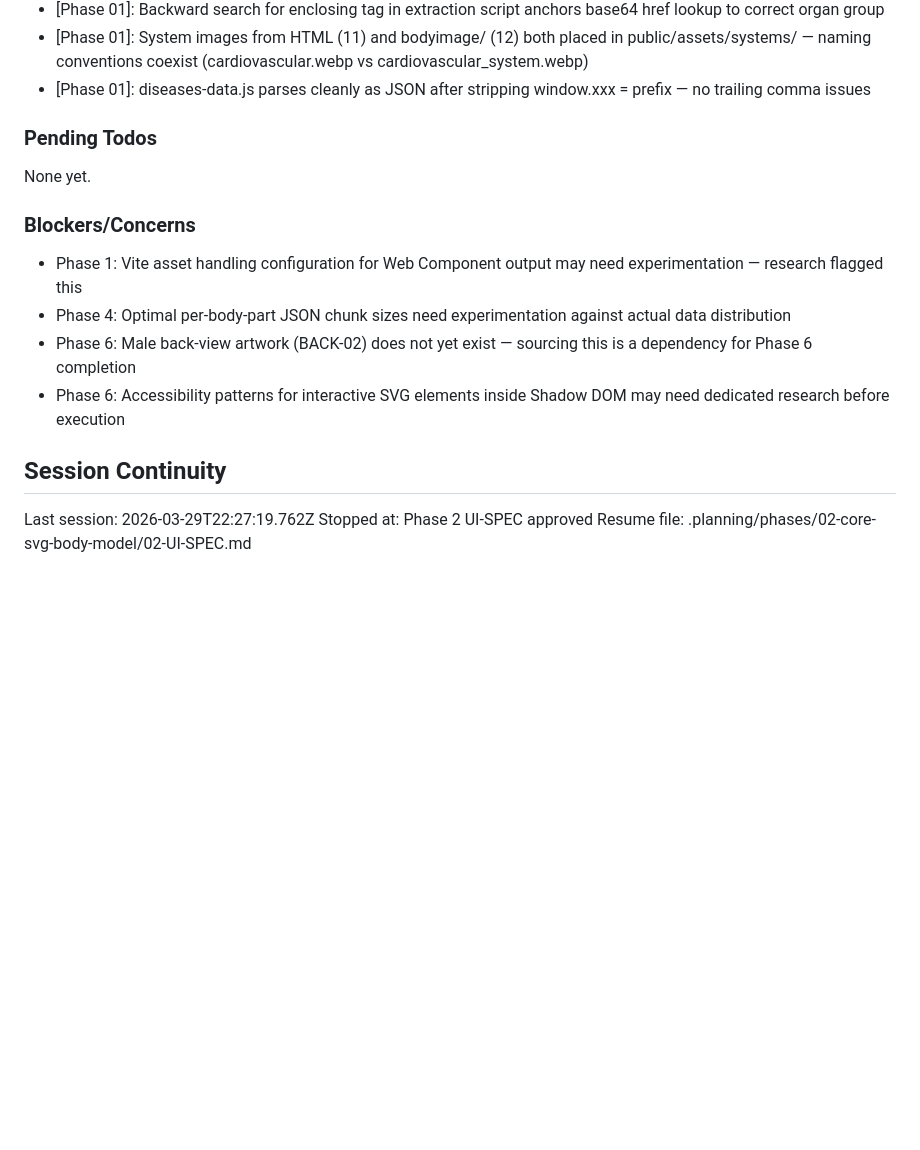
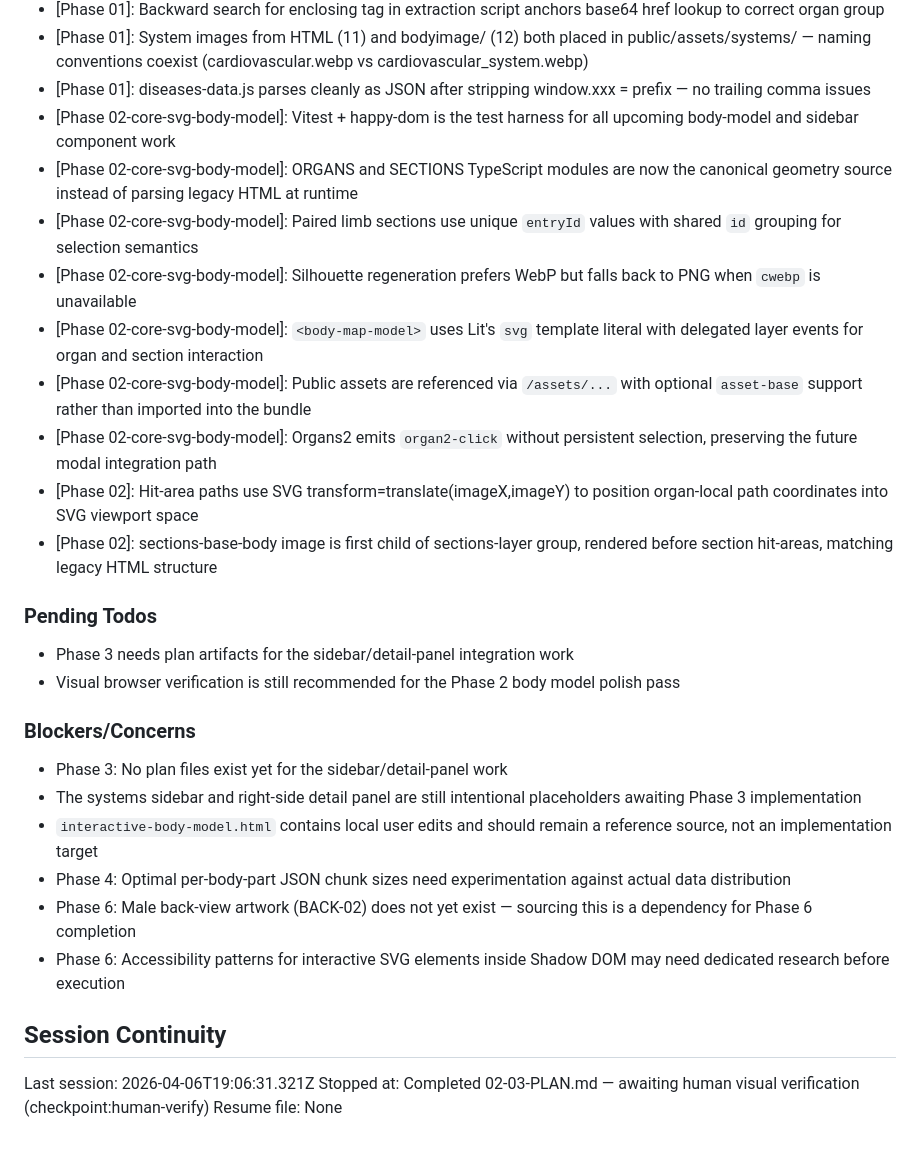
Before and after one commit to cmcecora/bodyPSDLayersbodyparts, a Markdown page: .planning/STATE.md, the part around one of its changes. Drawn GitHub-style; blank space fills up the shorter version.

```diff
--- a/.planning/STATE.md
+++ b/.planning/STATE.md
@@ -71,20 +75,32 @@ Recent decisions affecting current work:
 - [Phase 01]: Backward search for enclosing <g> tag in extraction script anchors base64 href lookup to correct organ group
 - [Phase 01]: System images from HTML (11) and bodyimage/ (12) both placed in public/assets/systems/ — naming conventions coexist (cardiovascular.webp vs cardiovascular_system.webp)
 - [Phase 01]: diseases-data.js parses cleanly as JSON after stripping window.xxx = prefix — no trailing comma issues
+- [Phase 02-core-svg-body-model]: Vitest + happy-dom is the test harness for all upcoming body-model and sidebar component work
+- [Phase 02-core-svg-body-model]: ORGANS and SECTIONS TypeScript modules are now the canonical geometry source instead of parsing legacy HTML at runtime
+- [Phase 02-core-svg-body-model]: Paired limb sections use unique `entryId` values with shared `id` grouping for selection semantics
+- [Phase 02-core-svg-body-model]: Silhouette regeneration prefers WebP but falls back to PNG when `cwebp` is unavailable
+- [Phase 02-core-svg-body-model]: `<body-map-model>` uses Lit's `svg` template literal with delegated layer events for organ and section interaction
+- [Phase 02-core-svg-body-model]: Public assets are referenced via `/assets/...` with optional `asset-base` support rather than imported into the bundle
+- [Phase 02-core-svg-body-model]: Organs2 emits `organ2-click` without persistent selection, preserving the future modal integration path
+- [Phase 02]: Hit-area paths use SVG transform=translate(imageX,imageY) to position organ-local path coordinates into SVG viewport space
+- [Phase 02]: sections-base-body image is first child of sections-layer group, rendered before section hit-areas, matching legacy HTML structure
 
 ### Pending Todos
 
-None yet.
+- Phase 3 needs plan artifacts for the sidebar/detail-panel integration work
+- Visual browser verification is still recommended for the Phase 2 body model polish pass
 
 ### Blockers/Concerns
 
-- Phase 1: Vite asset handling configuration for Web Component output may need experimentation — research flagged this
+- Phase 3: No plan files exist yet for the sidebar/detail-panel work
+- The systems sidebar and right-side detail panel are still intentional placeholders awaiting Phase 3 implementation
+- `interactive-body-model.html` contains local user edits and should remain a reference source, not an implementation target
 - Phase 4: Optimal per-body-part JSON chunk sizes need experimentation against actual data distribution
 - Phase 6: Male back-view artwork (BACK-02) does not yet exist — sourcing this is a dependency for Phase 6 completion
 - Phase 6: Accessibility patterns for interactive SVG elements inside Shadow DOM may need dedicated research before execution
 
 ## Session Continuity
 
-Last session: 2026-03-29T22:27:19.762Z
-Stopped at: Phase 2 UI-SPEC approved
-Resume file: .planning/phases/02-core-svg-body-model/02-UI-SPEC.md
+Last session: 2026-04-06T19:06:31.321Z
+Stopped at: Completed 02-03-PLAN.md — awaiting human visual verification (checkpoint:human-verify)
+Resume file: None
```
Also changed, not shown: other parts of .planning/STATE.md (+24 -20 lines), .planning/ROADMAP.md (+3 -3 lines), 1 other file.
